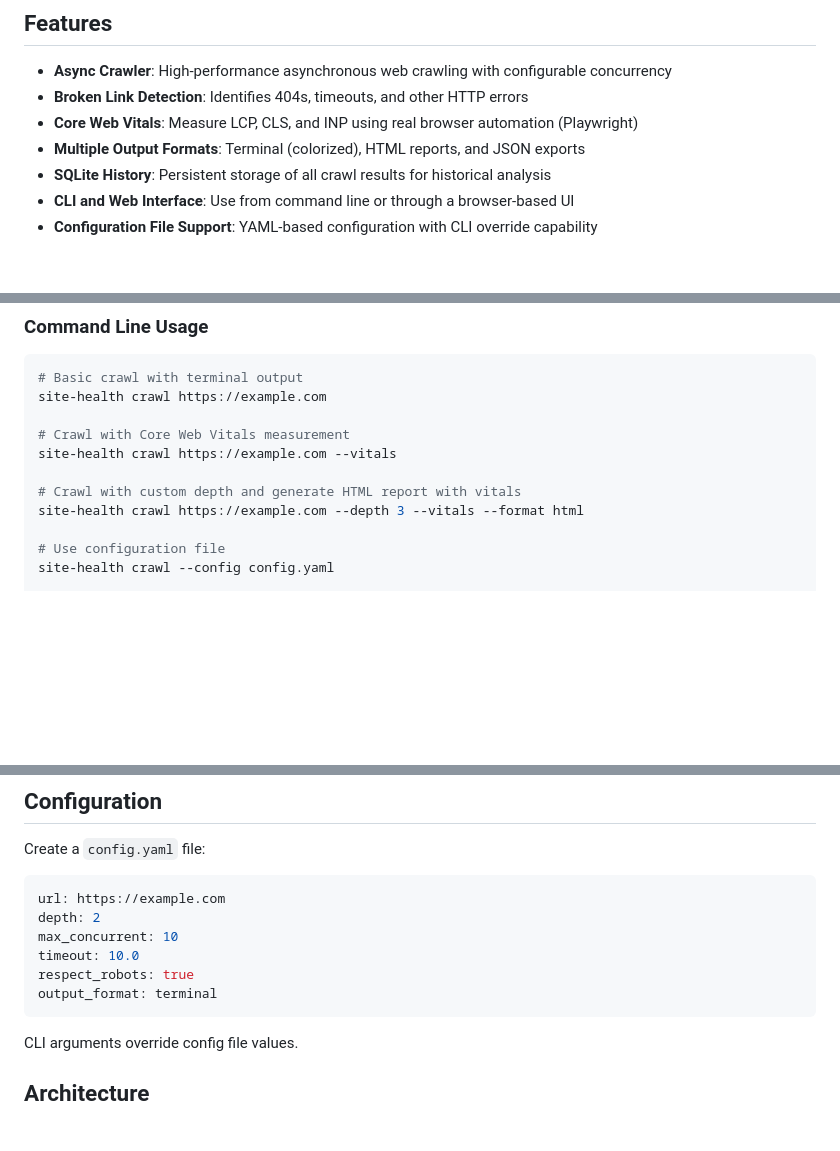
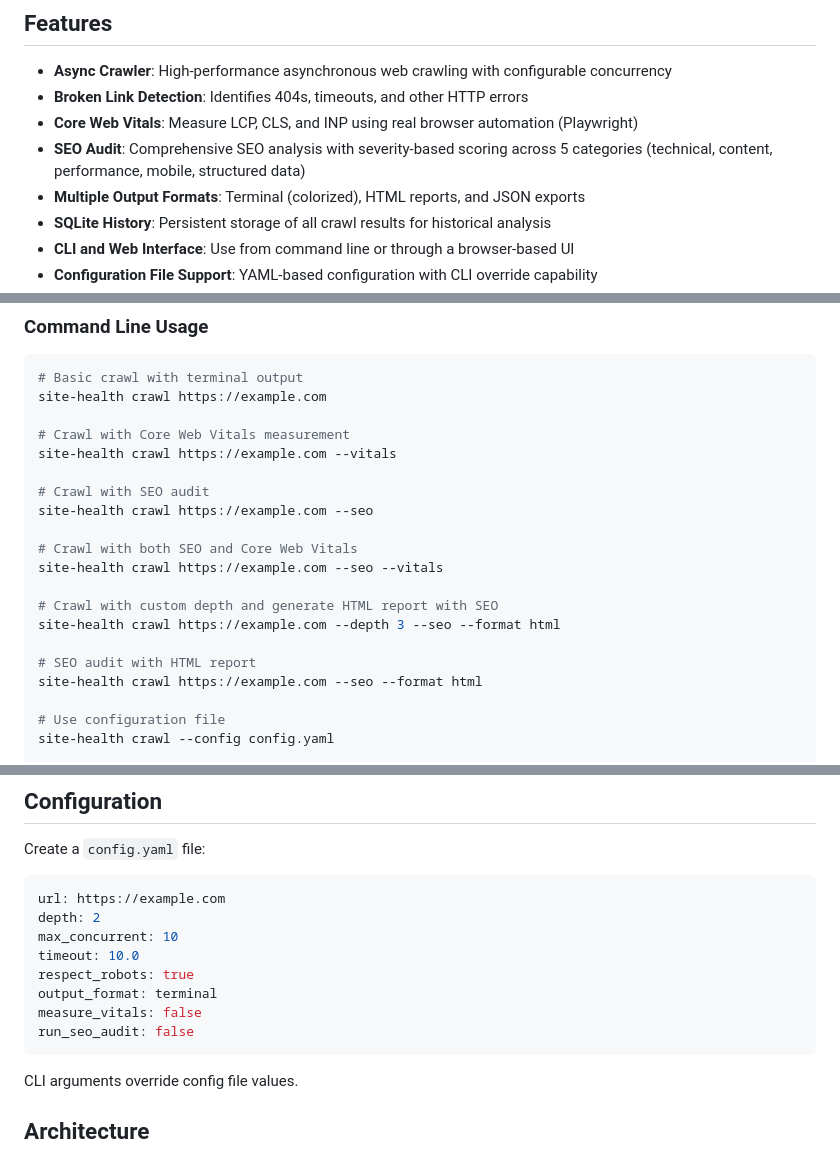
Before and after one commit to patrickguevara/site-health, a Markdown page: README.md, 3 parts joined by grey strips. Rendered like a GitHub page; blank space fills up the shorter version.

Commit message:
docs: add SEO audit feature to README
- Add SEO Audit to features list
- Add --seo examples to Quick Start
- Update config.yaml example with measure_vitals and run_seo_audit options

🤖 Generated with [Claude Code](https://claude.com/claude-code)

Co-Authored-By: Claude <noreply@anthropic.com>

````diff
--- a/README.md
+++ b/README.md
@@ -7,6 +7,7 @@ A comprehensive web crawler and link checker that helps you find broken links, a
 - **Async Crawler**: High-performance asynchronous web crawling with configurable concurrency
 - **Broken Link Detection**: Identifies 404s, timeouts, and other HTTP errors
 - **Core Web Vitals**: Measure LCP, CLS, and INP using real browser automation (Playwright)
+- **SEO Audit**: Comprehensive SEO analysis with severity-based scoring across 5 categories (technical, content, performance, mobile, structured data)
 - **Multiple Output Formats**: Terminal (colorized), HTML reports, and JSON exports
 - **SQLite History**: Persistent storage of all crawl results for historical analysis
 - **CLI and Web Interface**: Use from command line or through a browser-based UI
@@ -46,8 +47,17 @@ site-health crawl https://example.com
 # Crawl with Core Web Vitals measurement
 site-health crawl https://example.com --vitals
 
-# Crawl with custom depth and generate HTML report with vitals
-site-health crawl https://example.com --depth 3 --vitals --format html
+# Crawl with SEO audit
+site-health crawl https://example.com --seo
+
+# Crawl with both SEO and Core Web Vitals
+site-health crawl https://example.com --seo --vitals
+
+# Crawl with custom depth and generate HTML report with SEO
+site-health crawl https://example.com --depth 3 --seo --format html
+
+# SEO audit with HTML report
+site-health crawl https://example.com --seo --format html
 
 # Use configuration file
 site-health crawl --config config.yaml
@@ -82,6 +92,8 @@ max_concurrent: 10
 timeout: 10.0
 respect_robots: true
 output_format: terminal
+measure_vitals: false
+run_seo_audit: false
 ```
 
 CLI arguments override config file values.
````
